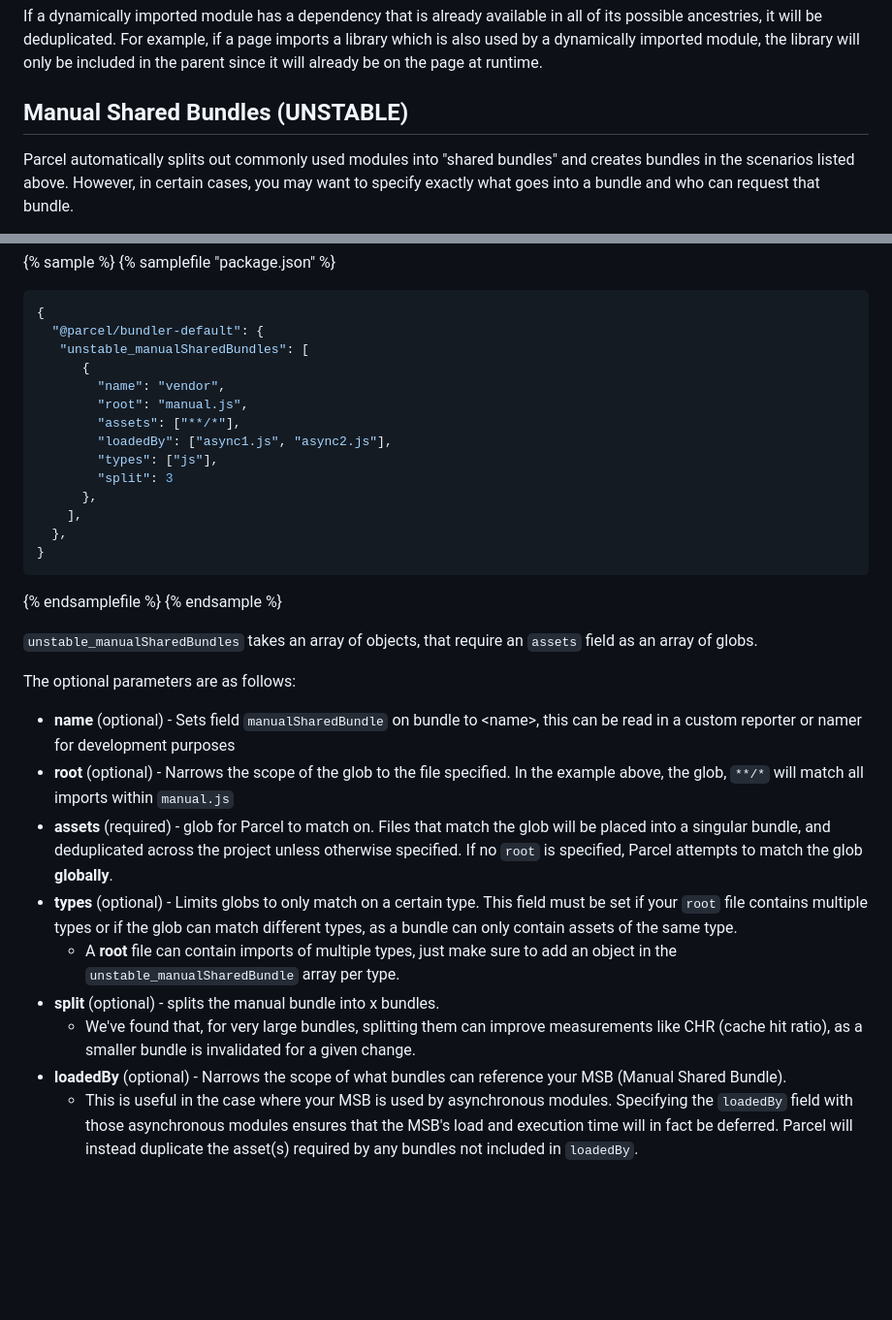
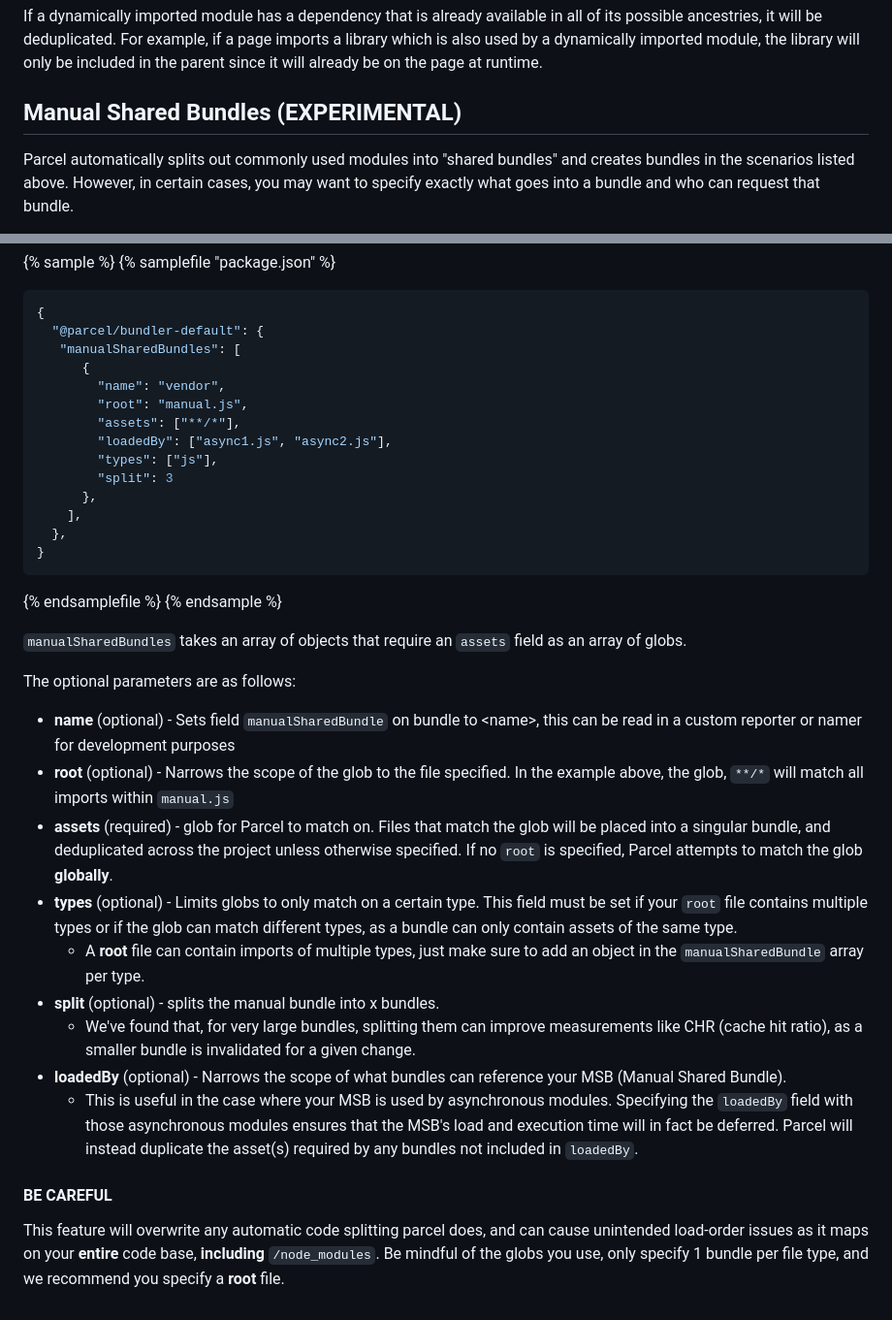
Before and after one commit to parcel-bundler/website, a Markdown page: src/features/code-splitting.md, 2 parts joined by grey strips. Shown at 97% size. GitHub-like rendering; blank space fills up the shorter version.

Commit message:
rename to experimental and root

````diff
--- a/src/features/code-splitting.md
+++ b/src/features/code-splitting.md
@@ -233,7 +233,7 @@ For this reason, dynamic import is merely a *hint* that a dependency is not need
 
 If a dynamically imported module has a dependency that is already available in all of its possible ancestries, it will be deduplicated. For example, if a page imports a library which is also used by a dynamically imported module, the library will only be included in the parent since it will already be on the page at runtime.
 
-## Manual Shared Bundles (UNSTABLE)
+## Manual Shared Bundles (EXPERIMENTAL)
 
 Parcel automatically splits out commonly used modules into "shared bundles" and creates bundles in the scenarios listed above. However, in certain cases, you may want to specify exactly what goes into a bundle and who can request that bundle.
 
@@ -252,7 +252,7 @@ As of this writing, MSBs, or Manual Shared Bundles can be specified via `package
 ```json5
 {
   "@parcel/bundler-default": {
-   "unstable_manualSharedBundles": [
+   "manualSharedBundles": [
       {
         "name": "vendor",
         "root": "manual.js",
@@ -269,7 +269,7 @@ As of this writing, MSBs, or Manual Shared Bundles can be specified via `package
 {% endsamplefile %}
 {% endsample %}
 
-`unstable_manualSharedBundles` takes an array of objects, that require an `assets` field as an array of globs.
+`manualSharedBundles` takes an array of objects that require an `assets` field as an array of globs.
 
 The optional parameters are as follows:
 
@@ -277,8 +277,14 @@ The optional parameters are as follows:
 - **root** (optional) - Narrows the scope of the glob to the file specified. In the example above, the glob, `**/*` will match all imports within `manual.js`
 - **assets** (required) - glob for Parcel to match on. Files that match the glob will be placed into a singular bundle, and deduplicated across the project unless otherwise specified. If no `root` is specified, Parcel attempts to match the glob **globally**.
 - **types** (optional) - Limits globs to only match on a certain type. This field must be set if your `root` file contains multiple types or if the glob can match different types, as a bundle can only contain assets of the same type.
-  - A **root** file can contain imports of multiple types, just make sure to add an object in the `unstable_manualSharedBundle` array per type.
+  - A **root** file can contain imports of multiple types, just make sure to add an object in the `manualSharedBundle` array per type.
 - **split** (optional) - splits the manual bundle into x bundles.
   - We've found that, for very large bundles, splitting them can improve measurements like CHR (cache hit ratio), as a smaller bundle is invalidated for a given change.
 - **loadedBy** (optional) - Narrows the scope of what bundles can reference your MSB (Manual Shared Bundle).
   - This is useful in the case where your MSB is used by asynchronous modules. Specifying the `loadedBy` field with those asynchronous modules ensures that the MSB's load and execution time will in fact be deferred. Parcel will instead duplicate the asset(s) required by any bundles not included in `loadedBy`.
+
+
+
+#### BE CAREFUL
+
+This feature will overwrite any automatic code splitting parcel does, and can cause unintended load-order issues as it maps on your **entire** code base, **including** `/node_modules`. Be mindful of the globs you use, only specify 1 bundle per file type, and we recommend you specify a **root** file.
````
